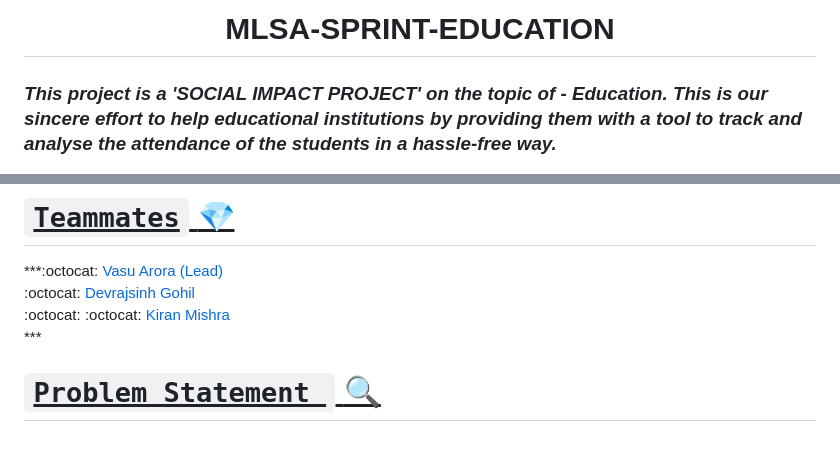
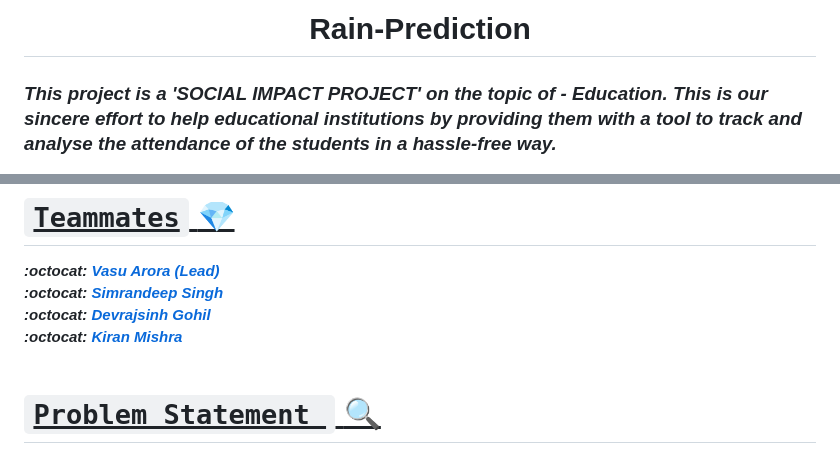
Before and after one commit to 123Vasu/Rain_Predictor, a Markdown page: Readme.md, 2 parts joined by grey strips. GitHub-like rendering.

```diff
--- a/Readme.md
+++ b/Readme.md
@@ -1,5 +1,5 @@
 
-<h1 align='center'> MLSA-SPRINT-EDUCATION </h1>
+<h1 align='center'>Rain-Prediction</h1>
 
 ###  ***This project is a **'SOCIAL IMPACT PROJECT'** on the topic of - *Education*. This is our sincere effort to help educational institutions by providing them with a tool to track and analyse the attendance of the students in a hassle-free way.***
 
@@ -16,9 +16,9 @@ Read through these lines to know more about me :smiley:**
 # <u>`Teammates` :gem: </u>
 
    ***:octocat: [Vasu Arora (Lead)](https://github.com/123Vasu)<br>
+    :octocat: [Simrandeep Singh]()<br>
     :octocat: [Devrajsinh Gohil](https://github.com/Devrajsinh-Gohil)<br>
-    :octocat:
-    :octocat: [Kiran Mishra](https://github.com/Kirann21)<br> ***
+    :octocat: [Kiran Mishra](https://github.com/Kirann21)<br>***
   <br>
 
 # <u> `Problem Statement ` :mag: </u>
```
